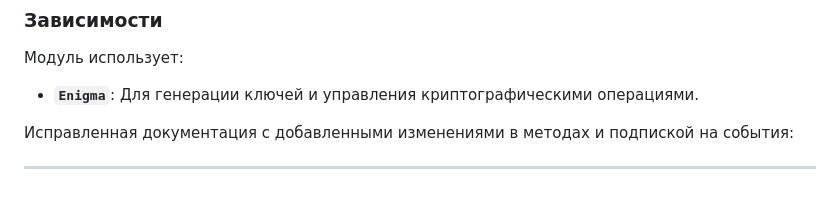
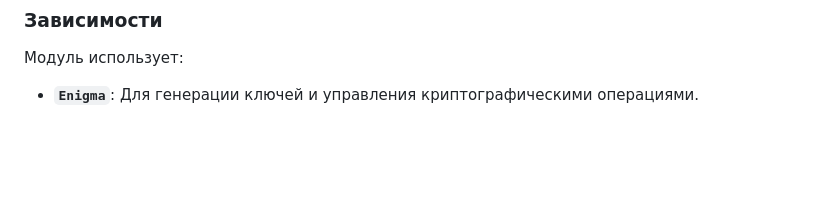
Before and after one commit to buckitupnet/ecoTaxi-form-v15, a Markdown page: README.md, the part around the change. GitHub-like rendering; blank space fills up the shorter version.

Commit message:
Del do commetn

```diff
--- a/README.md
+++ b/README.md
@@ -558,7 +558,3 @@ manager.addEventListener("authChange", (event) => {
 Модуль использует:
 
 - **`Enigma`**: Для генерации ключей и управления криптографическими операциями.
-
-Исправленная документация с добавленными изменениями в методах и подпиской на события:
-
----
```
